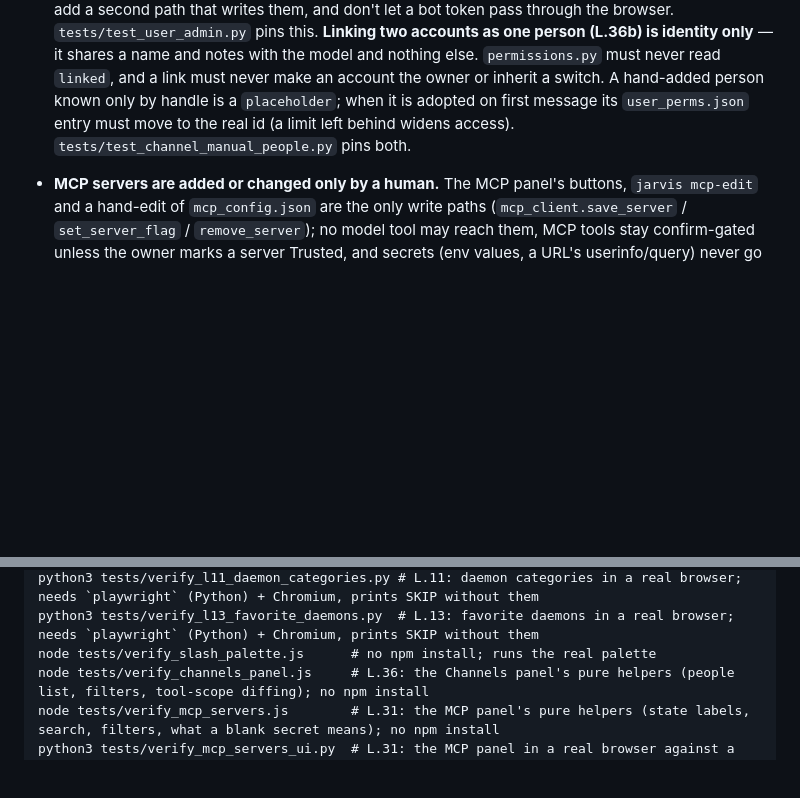
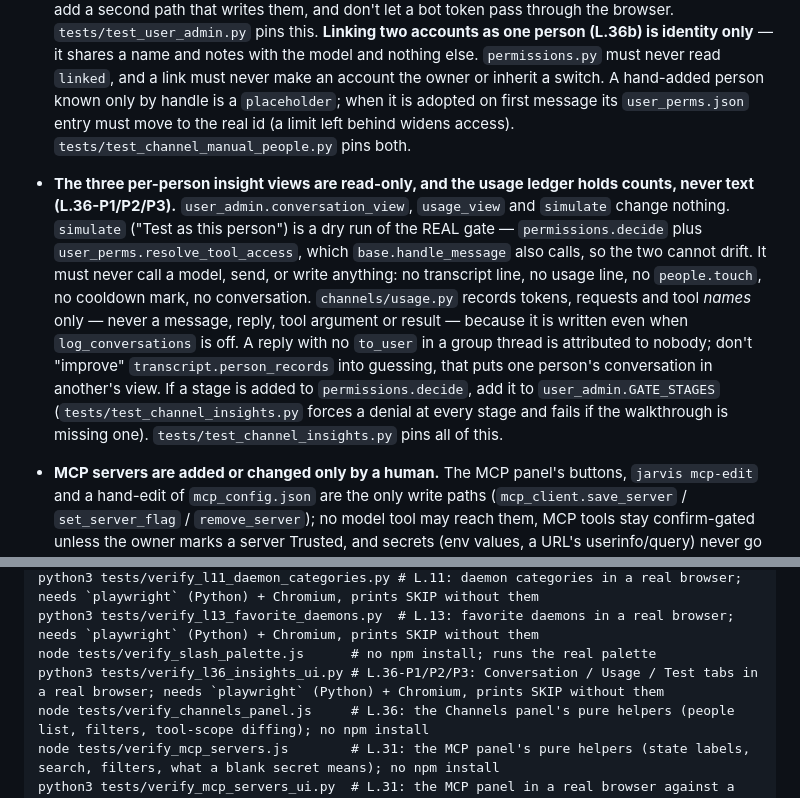
Before and after one commit to GoatAssim/jarvis, a Markdown page: AGENTS.md, 2 parts joined by grey strips. Rendered like a GitHub page; blank space fills up the shorter version.

```diff
--- a/AGENTS.md
+++ b/AGENTS.md
@@ -81,6 +81,21 @@ things that were already fixed once.
   is adopted on first message its `user_perms.json` entry must move to the real
   id (a limit left behind widens access). `tests/test_channel_manual_people.py`
   pins both.
+- **The three per-person insight views are read-only, and the usage ledger holds
+  counts, never text (L.36-P1/P2/P3).** `user_admin.conversation_view`,
+  `usage_view` and `simulate` change nothing. `simulate` ("Test as this person")
+  is a dry run of the REAL gate — `permissions.decide` plus
+  `user_perms.resolve_tool_access`, which `base.handle_message` also calls, so the
+  two cannot drift. It must never call a model, send, or write anything: no
+  transcript line, no usage line, no `people.touch`, no cooldown mark, no
+  conversation. `channels/usage.py` records tokens, requests and tool *names* only
+  — never a message, reply, tool argument or result — because it is written even
+  when `log_conversations` is off. A reply with no `to_user` in a group thread is
+  attributed to nobody; don't "improve" `transcript.person_records` into guessing,
+  that puts one person's conversation in another's view. If a stage is added to
+  `permissions.decide`, add it to `user_admin.GATE_STAGES`
+  (`tests/test_channel_insights.py` forces a denial at every stage and fails if
+  the walkthrough is missing one). `tests/test_channel_insights.py` pins all of this.
 - **MCP servers are added or changed only by a human.** The MCP panel's
   buttons, `jarvis mcp-edit` and a hand-edit of `mcp_config.json` are the only
   write paths (`mcp_client.save_server` / `set_server_flag` / `remove_server`);
@@ -186,6 +201,7 @@ actually render Markdown):
     python3 tests/verify_l11_daemon_categories.py # L.11: daemon categories in a real browser; needs `playwright` (Python) + Chromium, prints SKIP without them
     python3 tests/verify_l13_favorite_daemons.py  # L.13: favorite daemons in a real browser; needs `playwright` (Python) + Chromium, prints SKIP without them
     node tests/verify_slash_palette.js      # no npm install; runs the real palette
+    python3 tests/verify_l36_insights_ui.py # L.36-P1/P2/P3: Conversation / Usage / Test tabs in a real browser; needs `playwright` (Python) + Chromium, prints SKIP without them
     node tests/verify_channels_panel.js     # L.36: the Channels panel's pure helpers (people list, filters, tool-scope diffing); no npm install
     node tests/verify_mcp_servers.js        # L.31: the MCP panel's pure helpers (state labels, search, filters, what a blank secret means); no npm install
     python3 tests/verify_mcp_servers_ui.py  # L.31: the MCP panel in a real browser against a real stdio MCP server; needs `playwright` (Python) + Chromium, prints SKIP without them
```
Also changed, not shown: README.md (+14 -0 lines), REPO_MAP.md (+18 -2 lines).
